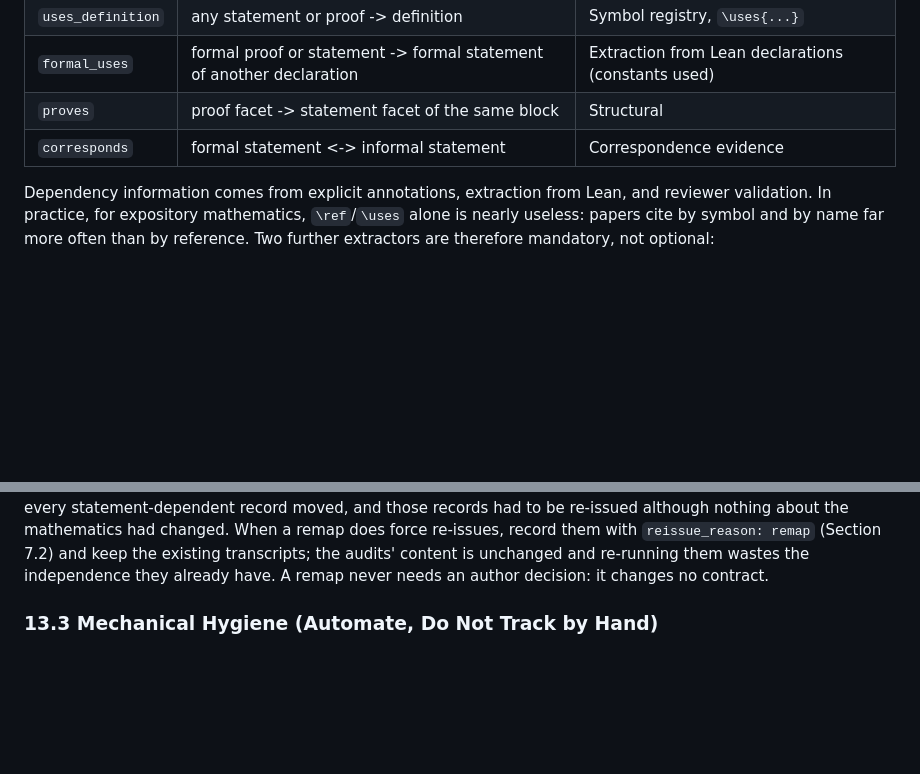
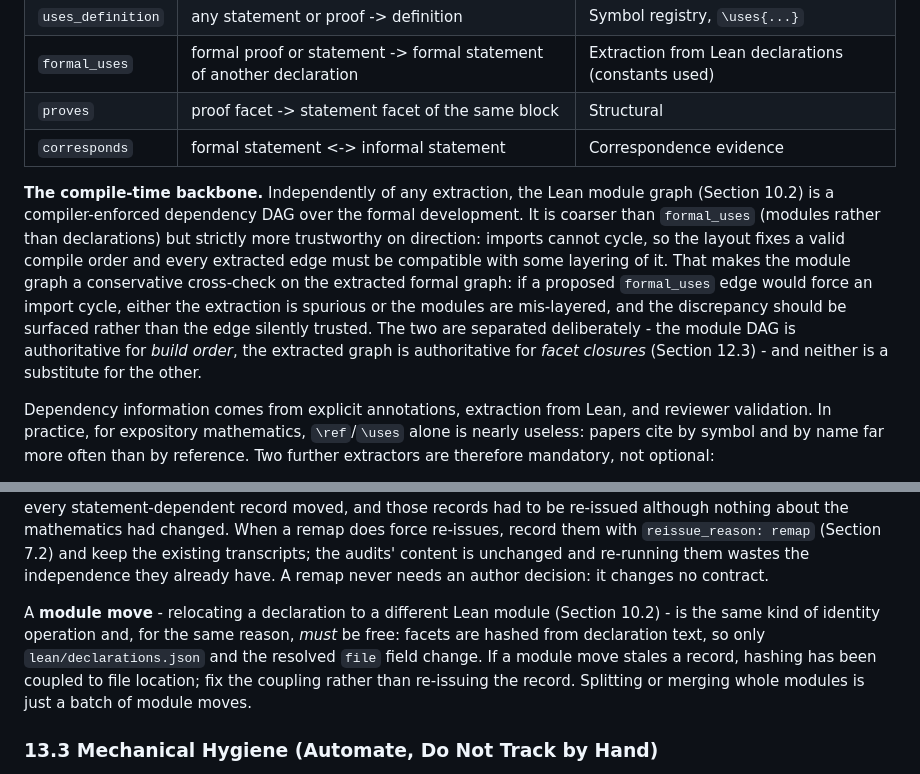
Before and after one commit to encosllo/MSLang, a Markdown page: Architecture.md, 2 parts joined by grey strips. Rendered like a GitHub page; blank space fills up the shorter version.

```diff
--- a/Architecture.md
+++ b/Architecture.md
@@ -1081,6 +1113,19 @@ Nodes are facets, not whole blocks. Edges are typed:
 | `proves` | proof facet -> statement facet of the same block | Structural |
 | `corresponds` | formal statement <-> informal statement | Correspondence evidence |
 
+**The compile-time backbone.** Independently of any extraction, the Lean module
+graph (Section 10.2) is a compiler-enforced dependency DAG over the formal
+development. It is coarser than `formal_uses` (modules rather than
+declarations) but strictly more trustworthy on direction: imports cannot cycle,
+so the layout fixes a valid compile order and every extracted edge must be
+compatible with some layering of it. That makes the module graph a conservative
+cross-check on the extracted formal graph: if a proposed `formal_uses` edge
+would force an import cycle, either the extraction is spurious or the modules
+are mis-layered, and the discrepancy should be surfaced rather than the edge
+silently trusted. The two are separated deliberately - the module DAG is
+authoritative for *build order*, the extracted graph is authoritative for
+*facet closures* (Section 12.3) - and neither is a substitute for the other.
+
 Dependency information comes from explicit annotations, extraction from
 Lean, and reviewer validation. In practice, for expository mathematics,
 `\ref`/`\uses` alone is nearly useless: papers cite by symbol and by name far
@@ -1242,6 +1287,14 @@ mathematics had changed. When a remap does force re-issues, record them with
 `reissue_reason: remap` (Section 7.2) and keep the existing transcripts; the
 audits' content is unchanged and re-running them wastes the independence they
 already have. A remap never needs an author decision: it changes no contract.
+
+A **module move** - relocating a declaration to a different Lean module
+(Section 10.2) - is the same kind of identity operation and, for the same
+reason, *must* be free: facets are hashed from declaration text, so only
+`lean/declarations.json` and the resolved `file` field change. If a module move
+stales a record, hashing has been coupled to file location; fix the coupling
+rather than re-issuing the record. Splitting or merging whole modules is just a
+batch of module moves.
 
 ### 13.3 Mechanical Hygiene (Automate, Do Not Track by Hand)
 
```
Also changed, not shown: other parts of Architecture.md (+55 -19 lines).
